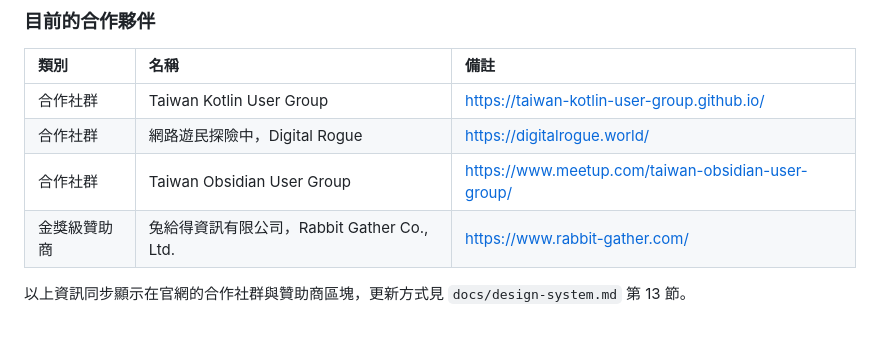
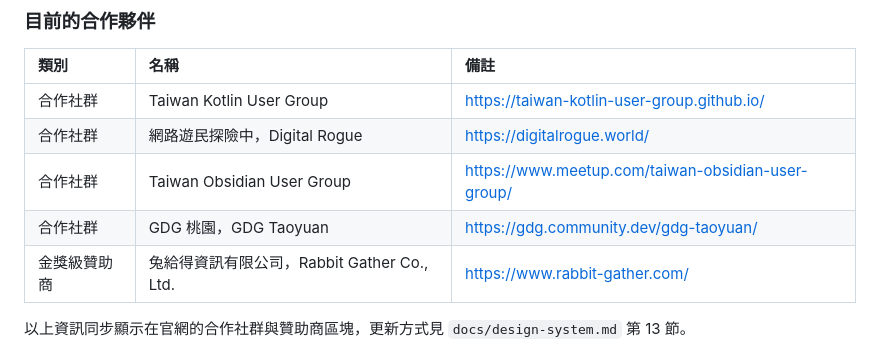
Before and after one commit to flamerecca/GatherConf2026, a Markdown page: docs/【使命宣言】.md, the part around the change. GitHub-like rendering.

```diff
--- a/docs/【使命宣言】.md
+++ b/docs/【使命宣言】.md
@@ -103,6 +103,7 @@ Through shared knowledge, creative collisions, and mutual learning, we empower c
 | 合作社群 | Taiwan Kotlin User Group | https://taiwan-kotlin-user-group.github.io/ |
 | 合作社群 | 網路遊民探險中，Digital Rogue | https://digitalrogue.world/ |
 | 合作社群 | Taiwan Obsidian User Group | https://www.meetup.com/taiwan-obsidian-user-group/ |
+| 合作社群 | GDG 桃園，GDG Taoyuan | https://gdg.community.dev/gdg-taoyuan/ |
 | 金獎級贊助商 | 兔給得資訊有限公司，Rabbit Gather Co., Ltd. | https://www.rabbit-gather.com/ |
 
 以上資訊同步顯示在官網的合作社群與贊助商區塊，更新方式見 `docs/design-system.md` 第 13 節。
```
Also changed, not shown: docs/design-system.md (+25 -5 lines).
